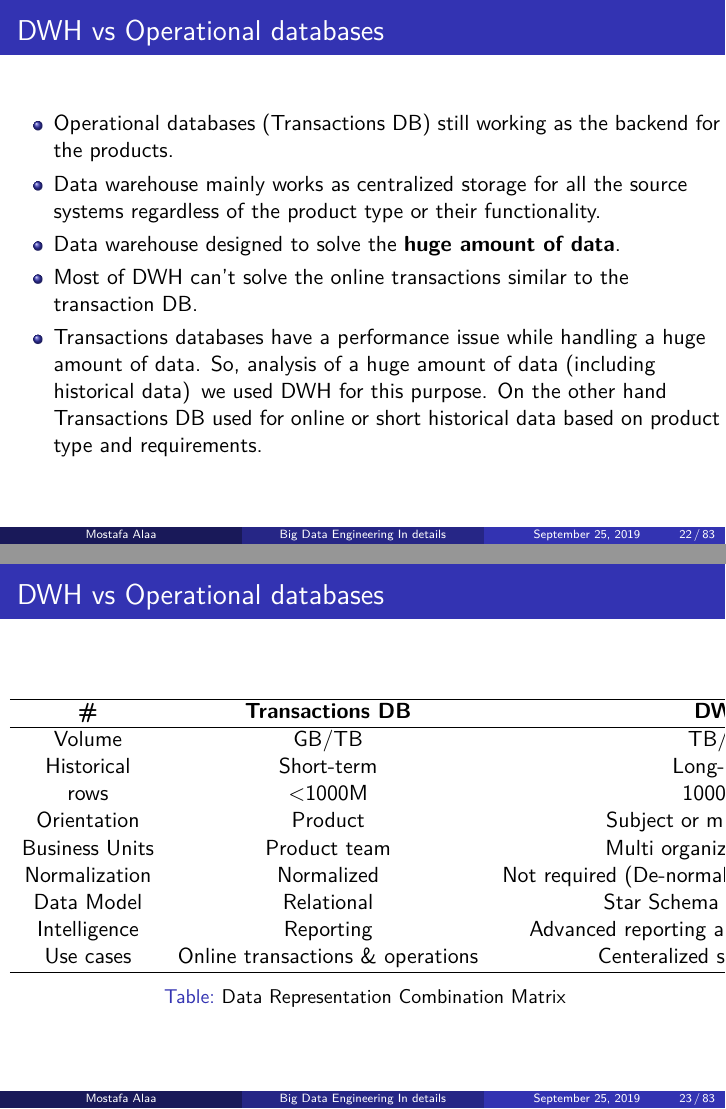
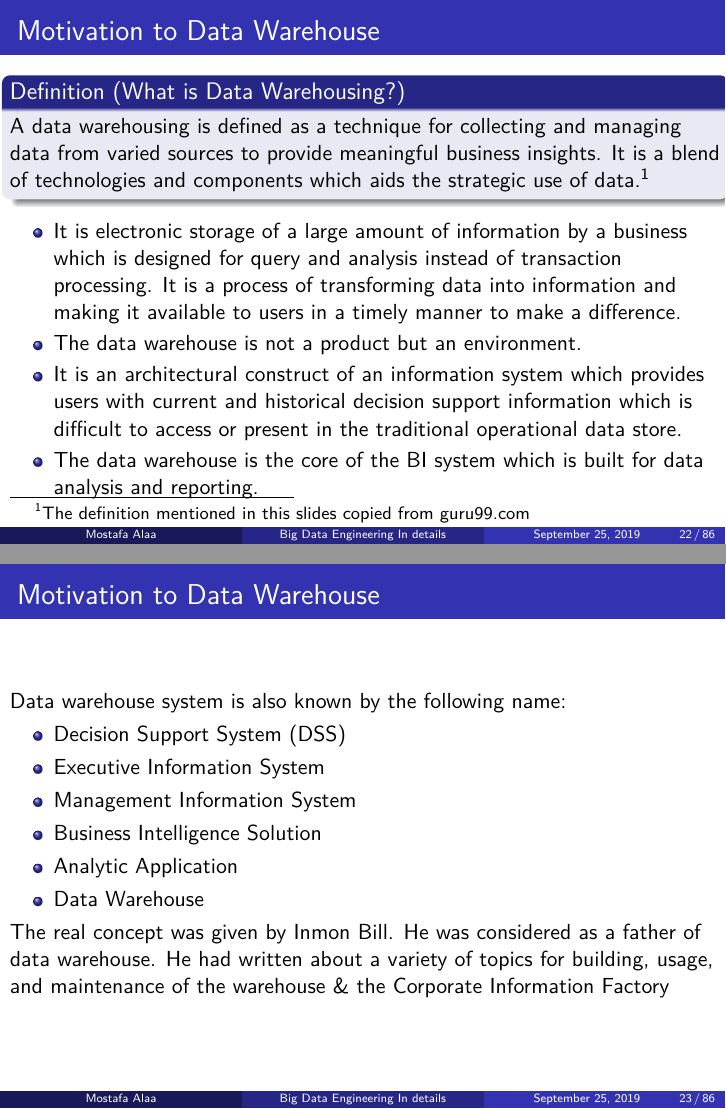
Before and after one commit to MoustafaAMahmoud/BigDataInDepth, LaTeX slides (main.tex, which reads Ch01-Introduction-To-Hadoop-MR/Ch01-IntroductionToHadoopMR.tex, preamble.tex): pages 58 and 59 of 165 before the commit and pages 54 and 55 of 168 after it, joined at a grey line. Compiled offline with XeLaTeX.

Commit message:
on flight changes related to DWH

```diff
--- a/Ch01-Introduction-To-Hadoop-MR/Ch01-IntroductionToHadoopMR.tex
+++ b/Ch01-Introduction-To-Hadoop-MR/Ch01-IntroductionToHadoopMR.tex
@@ -84,3 +84,42 @@
 \end{frame}
 
 %%%%%%%%%%%%%%%%%%%%%%%%%%%%%%%%%%%%%%%%%%%%%%%%%%%%%%
+\begin{frame}
+\frametitle{Motivation to Data Warehouse}
+
+\begin{definition}[What is Data Warehousing?] A data warehousing is defined as a technique for collecting and managing data from varied sources to provide meaningful business insights. It is a blend of technologies and components which aids the strategic use of data.\footnotemark
+\end{definition}
+\begin{itemize}
+	\item It is electronic storage of a large amount of information by a business which is designed for query and analysis instead of transaction processing. It is a process of transforming data into information and making it available to users in a timely manner to make a difference.
+	\item The data warehouse is not a product but an environment.
+	\item It is an architectural construct of an information system which provides users with current and historical decision support information which is difficult to access or present in the traditional operational data store.
+	\item The data warehouse is the core of the BI system which is built for data analysis and reporting.
+
+\end{itemize}
+\footnotetext{The definition mentioned in this slides copied from  \href{https://www.guru99.com/data-warehousing.html\#2}{guru99.com} }
+\end{frame}
+
+%%%%%%%%%%%%%%%%%%%%%%%%%%%%%%%%%%%%%%%%%%%%%%%%%%%%%%
+\begin{frame}
+\frametitle{Motivation to Data Warehouse}
+
+Data warehouse system is also known by the following name:
+
+
+\begin{itemize}
+\item Decision Support System (DSS)
+\item Executive Information System
+\item Management Information System
+\item Business Intelligence Solution
+\item Analytic Application
+\item Data Warehouse
+
+\end{itemize}
+
+The real concept was given by Inmon Bill. He was considered as a father of data warehouse. He had written about a variety of topics for building, usage, and maintenance of the warehouse \& the Corporate Information Factory
+
+\end{frame}
+
+%%%%%%%%%%%%%%%%%%%%%%%%%%%%%%%%%%%%%%%%%%%%%%%%%%%%%%
+\begin{frame}
+\frametitle{Motivation to Data Warehouse}
@@ -121,7 +175,8 @@
 			 Use cases& Online transactions \& operations & Centeralized storage (360\textdegree)\\
 			\hline
 		\end{tabular}
-	\caption{Data Representation Combination Matrix}\label{Tab:Data_Representation_Matrix}
+%		\caption{Data Representation Combination Matrix}\label{Tab:Data_Representation_Matrix}
+}
 \end{table}
 \end{frame}
 
--- a/preamble.tex
+++ b/preamble.tex
@@ -26,6 +26,8 @@
 \usetikzlibrary{shapes.geometric} % required in the preamble
 \usepackage{venndiagram}
 \usepackage{gensymb}
+\usepackage{adjustbox}
+\usepackage{graphics}
 
 %%%%%%%%%%%%%%%%%%%%%%%%%%%%%%%%%%%%%%%%%%%%%%%%%%%%%%%%%%%%%%%%%%%%%%%%%%%%%%%%%%%%%%%
 \input{code_listing.tex}
```
Also changed, not shown: Ch01-Introduction-To-Hadoop-MR/Ch01-IntroductionToHadoopMR.tex (19 more changed lines). Lines whose indentation alone changed are shown as unchanged.
